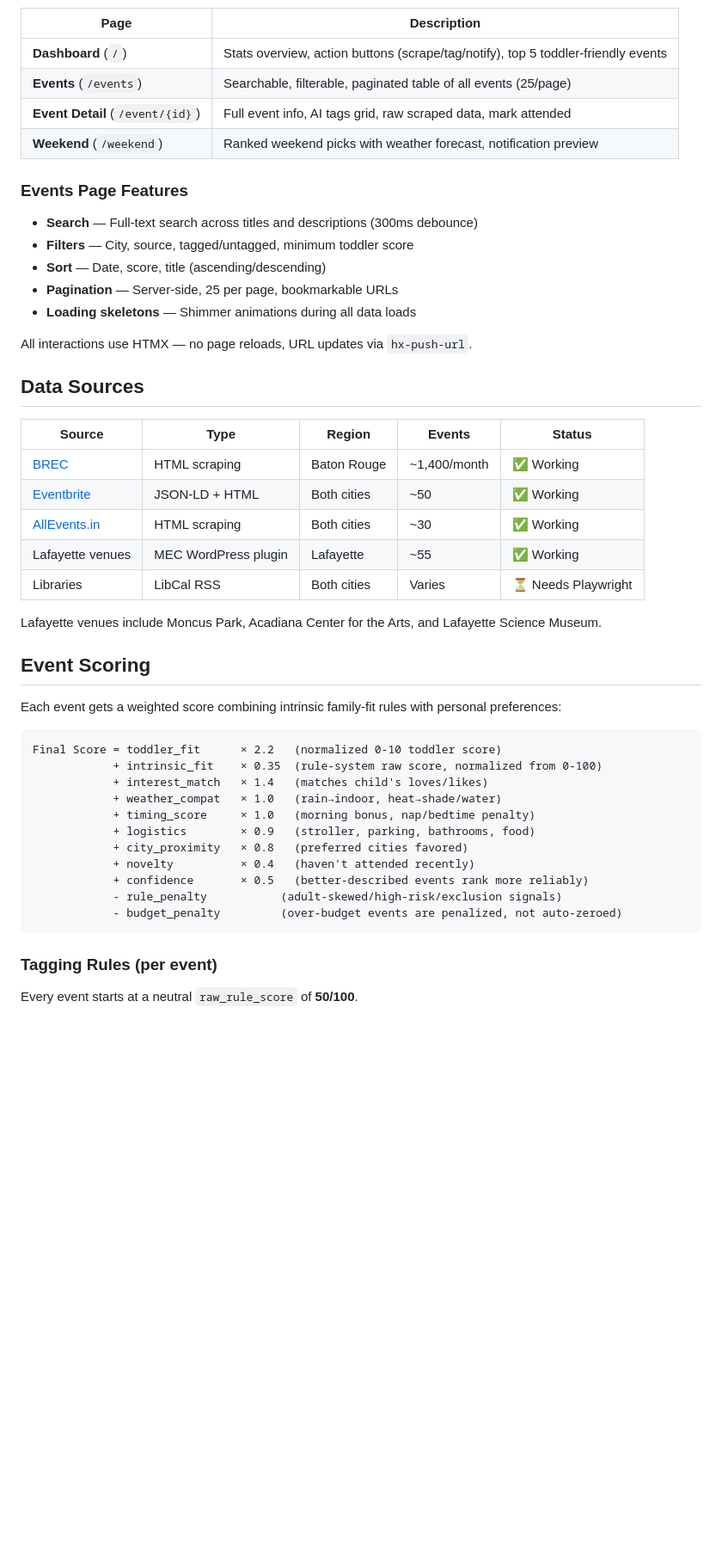
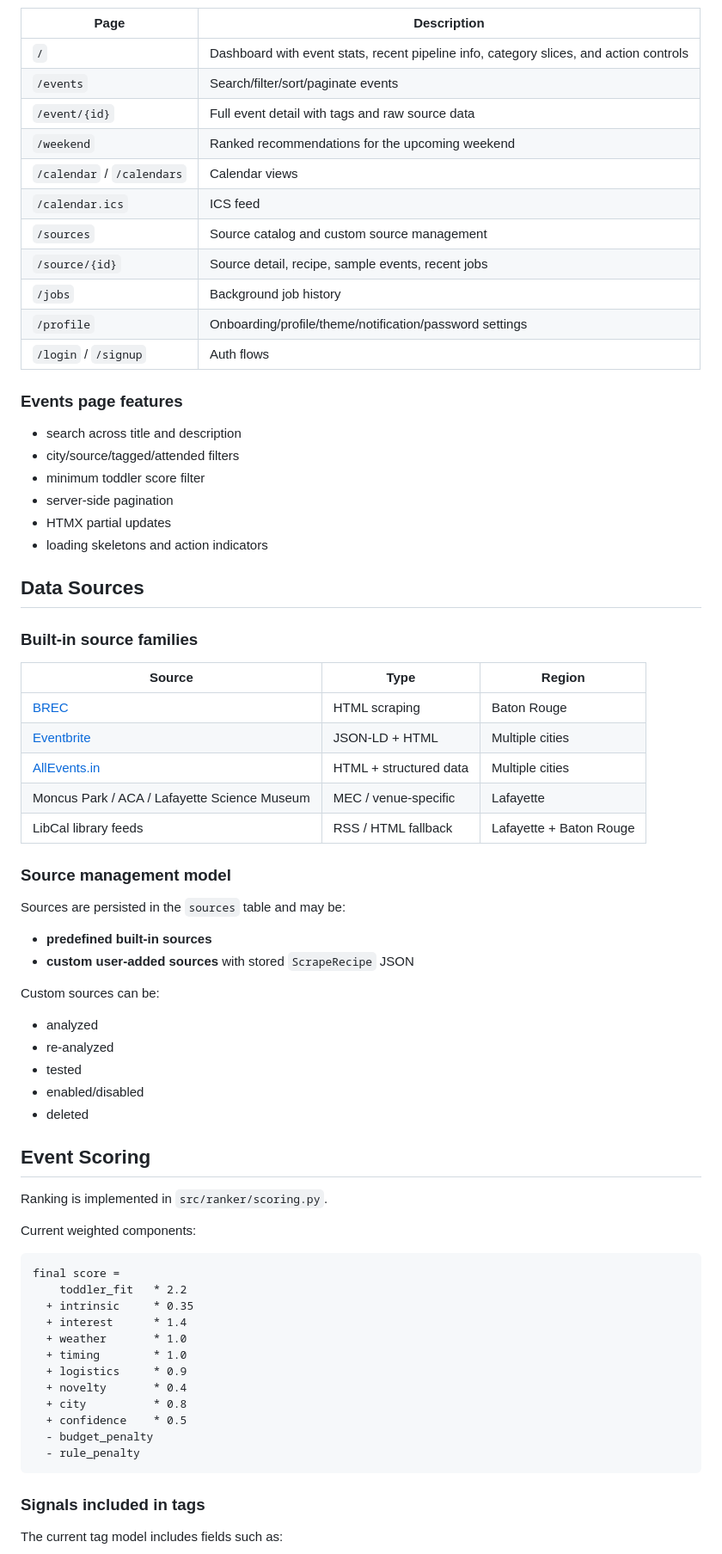
Before and after one commit to HexSleeves/family-events, a Markdown page: README.md, the part around one of its changes. Shown at 86% size. GitHub-like rendering; blank space fills up the shorter version.

Commit message:
Refresh README for current Postgres workflow
Co-authored-by: Shelley <shelley@exe.dev>

````diff
--- a/README.md
+++ b/README.md
@@ -59,52 +107,76 @@ interactivity, and **Tailwind CSS** for styling. No JavaScript framework, no bui
 
 | Page | Description |
-| -----| ------------|
-| **Dashboard** (`/`) | Stats overview, action buttons (scrape/tag/notify), top 5 toddler-friendly events |
-| **Events** (`/events`) | Searchable, filterable, paginated table of all events (25/page) |
-| **Event Detail** (`/event/{id}`) | Full event info, AI tags grid, raw scraped data, mark attended |
-| **Weekend** (`/weekend`) | Ranked weekend picks with weather forecast, notification preview |
+|------|-------------|
+| `/` | Dashboard with event stats, recent pipeline info, category slices, and action controls |
+| `/events` | Search/filter/sort/paginate events |
+| `/event/{id}` | Full event detail with tags and raw source data |
+| `/weekend` | Ranked recommendations for the upcoming weekend |
+| `/calendar` / `/calendars` | Calendar views |
+| `/calendar.ics` | ICS feed |
+| `/sources` | Source catalog and custom source management |
+| `/source/{id}` | Source detail, recipe, sample events, recent jobs |
+| `/jobs` | Background job history |
+| `/profile` | Onboarding/profile/theme/notification/password settings |
+| `/login` / `/signup` | Auth flows |
 
-### Events Page Features
+### Events page features
 
-- **Search** — Full-text search across titles and descriptions (300ms debounce)
-- **Filters** — City, source, tagged/untagged, minimum toddler score
-- **Sort** — Date, score, title (ascending/descending)
-- **Pagination** — Server-side, 25 per page, bookmarkable URLs
-- **Loading skeletons** — Shimmer animations during all data loads
-
-All interactions use HTMX — no page reloads, URL updates via `hx-push-url`.
+- search across title and description
+- city/source/tagged/attended filters
+- minimum toddler score filter
+- server-side pagination
+- HTMX partial updates
+- loading skeletons and action indicators
 
 ## Data Sources
 
-| Source | Type | Region | Events | Status |
-|--------|------|----------|---------|--------|
-| [BREC](https://www.brec.org) | HTML scraping | Baton Rouge | ~1,400/month | ✅ Working |
-| [Eventbrite](https://www.eventbrite.com) | JSON-LD + HTML | Both cities | ~50 | ✅ Working |
-| [AllEvents.in](https://allevents.in) | HTML scraping | Both cities | ~30 | ✅ Working |
-| Lafayette venues | MEC WordPress plugin | Lafayette | ~55 | ✅ Working |
-| Libraries | LibCal RSS | Both cities | Varies | ⏳ Needs Playwright |
+### Built-in source families
 
-Lafayette venues include Moncus Park, Acadiana Center for the Arts, and Lafayette Science Museum.
+| Source | Type | Region |
+|--------|------|--------|
+| [BREC](https://www.brec.org) | HTML scraping | Baton Rouge |
+| [Eventbrite](https://www.eventbrite.com) | JSON-LD + HTML | Multiple cities |
+| [AllEvents.in](https://allevents.in) | HTML + structured data | Multiple cities |
+| Moncus Park / ACA / Lafayette Science Museum | MEC / venue-specific | Lafayette |
+| LibCal library feeds | RSS / HTML fallback | Lafayette + Baton Rouge |
+
+### Source management model
+
+Sources are persisted in the `sources` table and may be:
+
+- **predefined built-in sources**
+- **custom user-added sources** with stored `ScrapeRecipe` JSON
+
+Custom sources can be:
+
+- analyzed
+- re-analyzed
+- tested
+- enabled/disabled
+- deleted
 
 ## Event Scoring
 
-Each event gets a weighted score combining intrinsic family-fit rules with personal preferences:
+Ranking is implemented in `src/ranker/scoring.py`.
 
-```
-Final Score = toddler_fit      × 2.2   (normalized 0-10 toddler score)
-            + intrinsic_fit    × 0.35  (rule-system raw score, normalized from 0-100)
-            + interest_match   × 1.4   (matches child's loves/likes)
-            + weather_compat   × 1.0   (rain→indoor, heat→shade/water)
-            + timing_score     × 1.0   (morning bonus, nap/bedtime penalty)
-            + logistics        × 0.9   (stroller, parking, bathrooms, food)
-            + city_proximity   × 0.8   (preferred cities favored)
-            + novelty          × 0.4   (haven't attended recently)
-            + confidence       × 0.5   (better-described events rank more reliably)
-            - rule_penalty           (adult-skewed/high-risk/exclusion signals)
-            - budget_penalty         (over-budget events are penalized, not auto-zeroed)
+Current weighted components:
+
+```text
+final score =
+    toddler_fit   * 2.2
+  + intrinsic     * 0.35
+  + interest      * 1.4
+  + weather       * 1.0
+  + timing        * 1.0
+  + logistics     * 0.9
+  + novelty       * 0.4
+  + city          * 0.8
+  + confidence    * 0.5
+  - budget_penalty
+  - rule_penalty
 ```
 
-### Tagging Rules (per event)
+### Signals included in tags
 
-Every event starts at a neutral `raw_rule_score` of **50/100**.
+The current tag model includes fields such as:
 
````
Also changed, not shown: other parts of README.md (+190 -180 lines).
